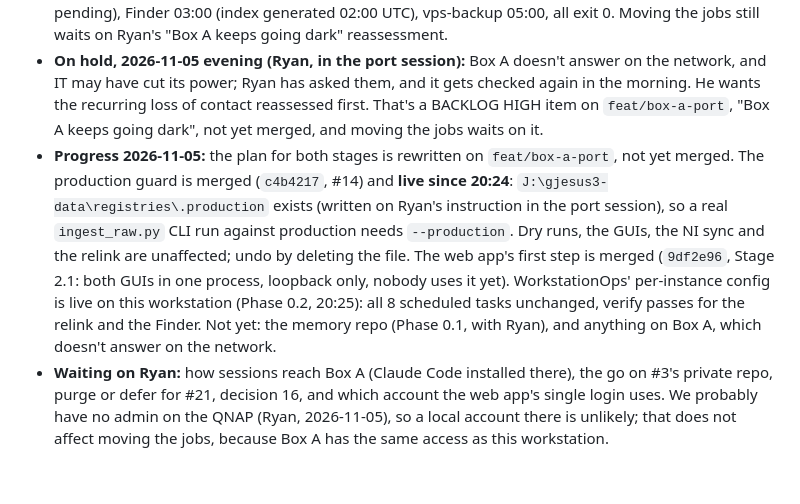
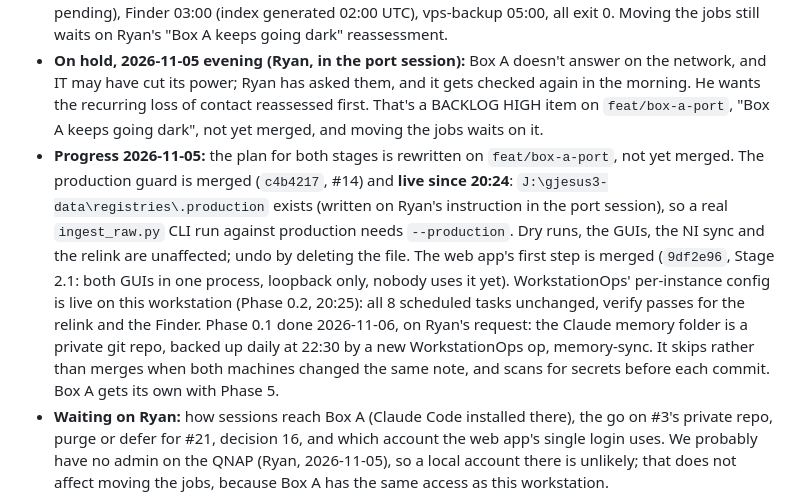
Before and after one commit to Rtasseff/gjesus3-pilot, a Markdown page: tasks/STATUS.md, the part around the change. GitHub-like rendering; blank space fills up the shorter version.

Commit message:
docs(status): Phase 0.1 done, the memory folder is backed up daily
Co-Authored-By: Claude Opus 5.5 <noreply@anthropic.com>
Claude-Session: https://claude.ai/code/session_01Apd1rXqJ8vfTdLEAchy38Z

```diff
--- a/tasks/STATUS.md
+++ b/tasks/STATUS.md
@@ -27,7 +27,7 @@ things genuinely in flight. It deliberately stays short.
 - **Moved to after the port, 2026-11-05:** #6, #8, #9, #10, #11, #13, #15, #16, #18, #19, #20, #22, #24, #25. #28 moved into the port milestone. #2 stays where it is, Ryan's call.
 - **2026-11-06:** Box A is reachable again, and its hard-link test passed (`test_oslink.py` from Box A on `\\GJESUS3\gjesus3\gjesus3-data\tmp`, on Ryan's go; `os.link`, shared inode, edits seen both ways; tmp left empty). The first nightly runs on the new WorkstationOps code were clean: relink 02:30 (0 pending), Finder 03:00 (index generated 02:00 UTC), vps-backup 05:00, all exit 0. Moving the jobs still waits on Ryan's "Box A keeps going dark" reassessment.
 - **On hold, 2026-11-05 evening (Ryan, in the port session):** Box A doesn't answer on the network, and IT may have cut its power; Ryan has asked them, and it gets checked again in the morning. He wants the recurring loss of contact reassessed first. That's a BACKLOG HIGH item on `feat/box-a-port`, "Box A keeps going dark", not yet merged, and moving the jobs waits on it.
-- **Progress 2026-11-05:** the plan for both stages is rewritten on `feat/box-a-port`, not yet merged. The production guard is merged (`c4b4217`, #14) and **live since 20:24**: `J:\gjesus3-data\registries\.production` exists (written on Ryan's instruction in the port session), so a real `ingest_raw.py` CLI run against production needs `--production`. Dry runs, the GUIs, the NI sync and the relink are unaffected; undo by deleting the file. The web app's first step is merged (`9df2e96`, Stage 2.1: both GUIs in one process, loopback only, nobody uses it yet). WorkstationOps' per-instance config is live on this workstation (Phase 0.2, 20:25): all 8 scheduled tasks unchanged, verify passes for the relink and the Finder. Not yet: the memory repo (Phase 0.1, with Ryan), and anything on Box A, which doesn't answer on the network.
+- **Progress 2026-11-05:** the plan for both stages is rewritten on `feat/box-a-port`, not yet merged. The production guard is merged (`c4b4217`, #14) and **live since 20:24**: `J:\gjesus3-data\registries\.production` exists (written on Ryan's instruction in the port session), so a real `ingest_raw.py` CLI run against production needs `--production`. Dry runs, the GUIs, the NI sync and the relink are unaffected; undo by deleting the file. The web app's first step is merged (`9df2e96`, Stage 2.1: both GUIs in one process, loopback only, nobody uses it yet). WorkstationOps' per-instance config is live on this workstation (Phase 0.2, 20:25): all 8 scheduled tasks unchanged, verify passes for the relink and the Finder. Phase 0.1 done 2026-11-06, on Ryan's request: the Claude memory folder is a private git repo, backed up daily at 22:30 by a new WorkstationOps op, memory-sync. It skips rather than merges when both machines changed the same note, and scans for secrets before each commit. Box A gets its own with Phase 5.
 - **Waiting on Ryan:** how sessions reach Box A (Claude Code installed there), the go on #3's private repo, purge or defer for #21, decision 16, and which account the web app's single login uses. We probably have no admin on the QNAP (Ryan, 2026-11-05), so a local account there is unlikely; that does not affect moving the jobs, because Box A has the same access as this workstation.
 
 **The pilot re-launch is set for 2026-11-04** (Ryan, 2026-10-22, with the PI's full backing).
```
